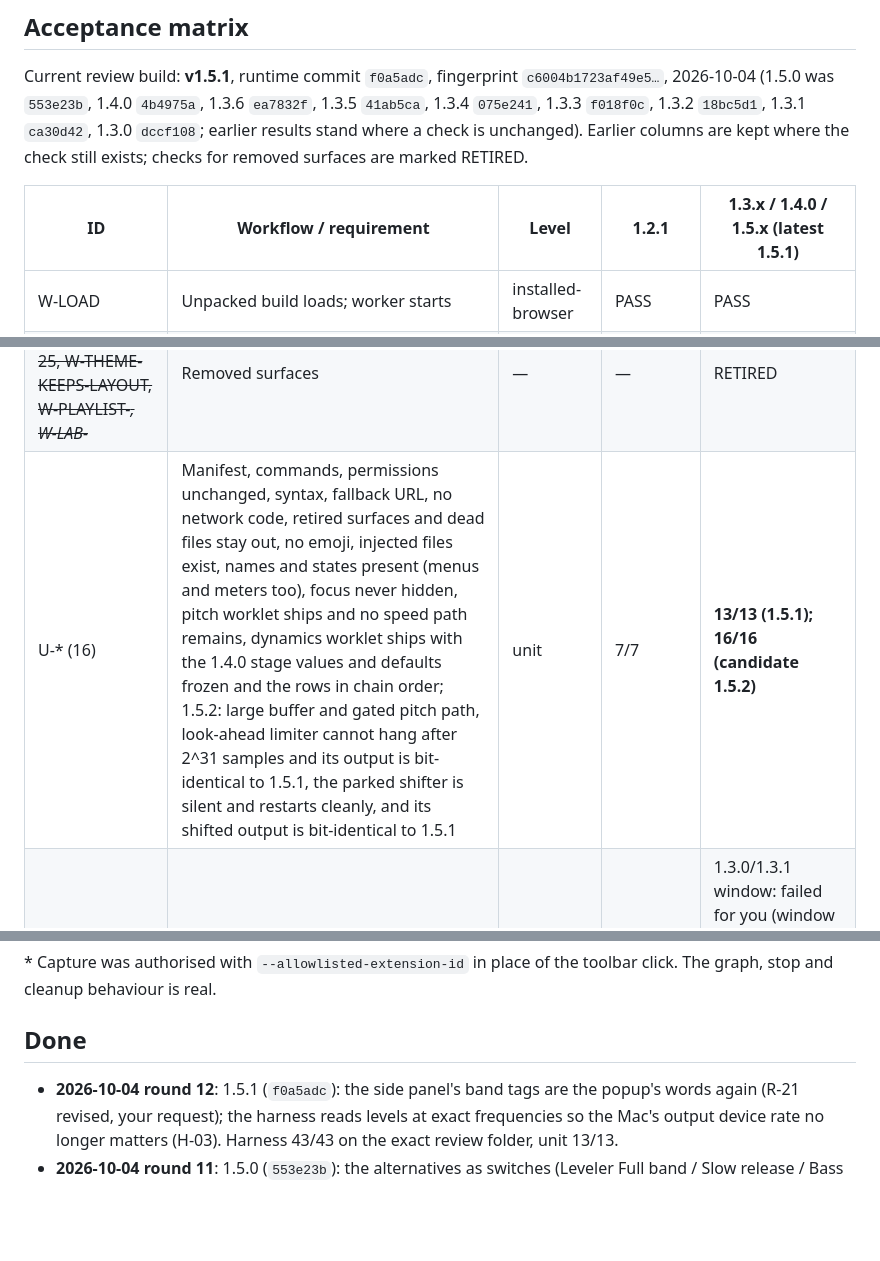
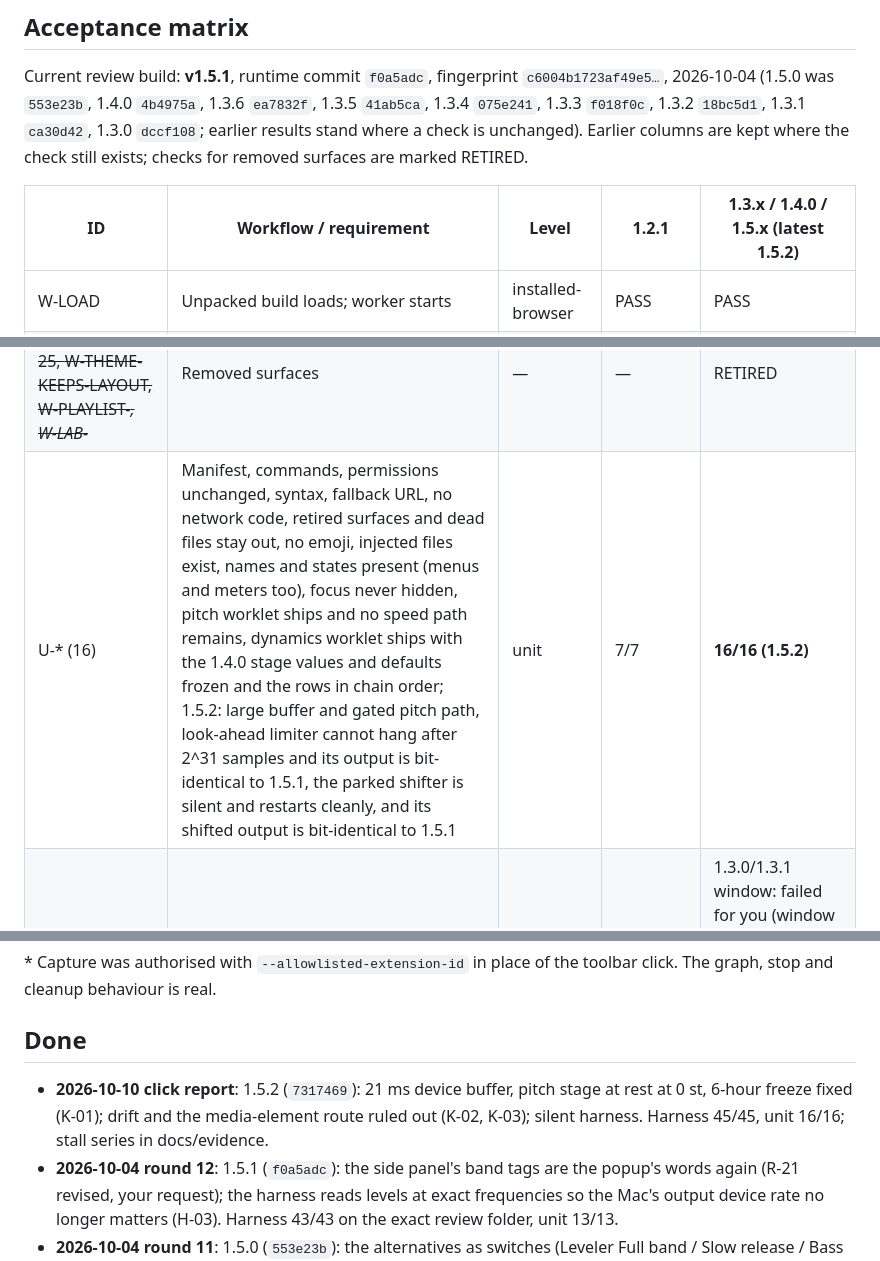
Before and after one commit to cornishandy/tidal-miniplayer-extension, a Markdown page: docs/PLAN_AND_ACCEPTANCE.md, 3 parts joined by grey strips. Rendered like a GitHub page; blank space fills up the shorter version.

```diff
--- a/docs/PLAN_AND_ACCEPTANCE.md
+++ b/docs/PLAN_AND_ACCEPTANCE.md
@@ -12,7 +12,7 @@ A mocked or automated check does **not** prove how real music sounds or that rea
 
 Current review build: **v1.5.1**, runtime commit `f0a5adc`, fingerprint `c6004b1723af49e5…`, 2026-10-04 (1.5.0 was `553e23b`, 1.4.0 `4b4975a`, 1.3.6 `ea7832f`, 1.3.5 `41ab5ca`, 1.3.4 `075e241`, 1.3.3 `f018f0c`, 1.3.2 `18bc5d1`, 1.3.1 `ca30d42`, 1.3.0 `dccf108`; earlier results stand where a check is unchanged). Earlier columns are kept where the check still exists; checks for removed surfaces are marked RETIRED.
 
-| ID | Workflow / requirement | Level | 1.2.1 | **1.3.x / 1.4.0 / 1.5.x (latest 1.5.1)** |
+| ID | Workflow / requirement | Level | 1.2.1 | **1.3.x / 1.4.0 / 1.5.x (latest 1.5.2)** |
 |---|---|---|---|---|
 | W-LOAD | Unpacked build loads; worker starts | installed-browser | PASS | PASS |
 | W-POPUP-RENDER | Screen renders; 8 factory presets load | installed-browser | PASS | PASS |
@@ -60,7 +60,7 @@ Current review build: **v1.5.1**, runtime commit `f0a5adc`, fingerprint `c6004b1
 | W-NO-REMOTE-REQUESTS | No requests beyond the local fixture server | installed-browser | PASS | PASS (real Tidal: cover image only) |
 | W-NO-PAGE-ERRORS | No uncaught errors during run | installed-browser | PASS | PASS |
 | ~~W-PHYSICS-SIDE, W-SKIP-25, W-THEME-KEEPS-LAYOUT, W-PLAYLIST-*, W-LAB-*~~ | Removed surfaces | — | — | RETIRED |
-| U-* (16) | Manifest, commands, permissions unchanged, syntax, fallback URL, no network code, retired surfaces and dead files stay out, no emoji, injected files exist, names and states present (menus and meters too), focus never hidden, pitch worklet ships and no speed path remains, dynamics worklet ships with the 1.4.0 stage values and defaults frozen and the rows in chain order; 1.5.2: large buffer and gated pitch path, look-ahead limiter cannot hang after 2^31 samples and its output is bit-identical to 1.5.1, the parked shifter is silent and restarts cleanly, and its shifted output is bit-identical to 1.5.1 | unit | 7/7 | **13/13 (1.5.1); 16/16 (candidate 1.5.2)** |
+| U-* (16) | Manifest, commands, permissions unchanged, syntax, fallback URL, no network code, retired surfaces and dead files stay out, no emoji, injected files exist, names and states present (menus and meters too), focus never hidden, pitch worklet ships and no speed path remains, dynamics worklet ships with the 1.4.0 stage values and defaults frozen and the rows in chain order; 1.5.2: large buffer and gated pitch path, look-ahead limiter cannot hang after 2^31 samples and its output is bit-identical to 1.5.1, the parked shifter is silent and restarts cleanly, and its shifted output is bit-identical to 1.5.1 | unit | 7/7 | **16/16 (1.5.2)** |
 | W-STAY-OPEN-MAC | Stay open on your Mac | user | — | 1.3.0/1.3.1 window: failed for you (window went behind the page). 1.3.3 side panel: **PASS (your report, 2026-10-03)** |
 | W-TOOLBAR-INVOKE | EQ via a real toolbar click (activeTab grant) | user | NOT RUN | covered by your report of 2026-10-03 ("everything working"), not itemised |
 | W-LOOK-1.3.0 | The new screen, strip, physics and band switches look right in your Chrome | user-visual | — | **PASS (your report, 2026-10-03)** |
@@ -74,6 +74,7 @@ Current review build: **v1.5.1**, runtime commit `f0a5adc`, fingerprint `c6004b1
 
 ## Done
 
+- **2026-10-10 click report**: 1.5.2 (`7317469`): 21 ms device buffer, pitch stage at rest at 0 st, 6-hour freeze fixed (K-01); drift and the media-element route ruled out (K-02, K-03); silent harness. Harness 45/45, unit 16/16; stall series in docs/evidence.
 - **2026-10-04 round 12**: 1.5.1 (`f0a5adc`): the side panel's band tags are the popup's words again (R-21 revised, your request); the harness reads levels at exact frequencies so the Mac's output device rate no longer matters (H-03). Harness 43/43 on the exact review folder, unit 13/13.
 - **2026-10-04 round 11**: 1.5.0 (`553e23b`): the alternatives as switches (Leveler Full band / Slow release / Bass only, MATCH, Limiter Fast / Look-ahead, Ceiling Clean / Warm; D-01), live bars on the four dynamics rows (D-02), rows in signal order with LIM and CEIL added (D-03), the leveler diagram (D-04), the audio-processing freeze rule (A-03) with its baseline check; the EQ's target tab kept (C-01). Harness 43/43 on the exact review folder, unit 13/13.
 - **2026-10-03 round 10**: 1.4.0 (`4b4975a`): Pitch is a key shift in semitones (P-01), the speed control is gone; the 1.1.0 folder archived and removed (R-24 done); transport row kept (C-01); the EQ's target tab clarified; the listening check explained (LISTENING_CHECK.md). Harness 36/36 on the exact review folder, unit 12/12.
```
Also changed, not shown: other parts of docs/PLAN_AND_ACCEPTANCE.md (+6 -6 lines), REVIEW_READY.md (+27 -22 lines), docs/DESIGN_DECISIONS.md (+2 -2 lines).
